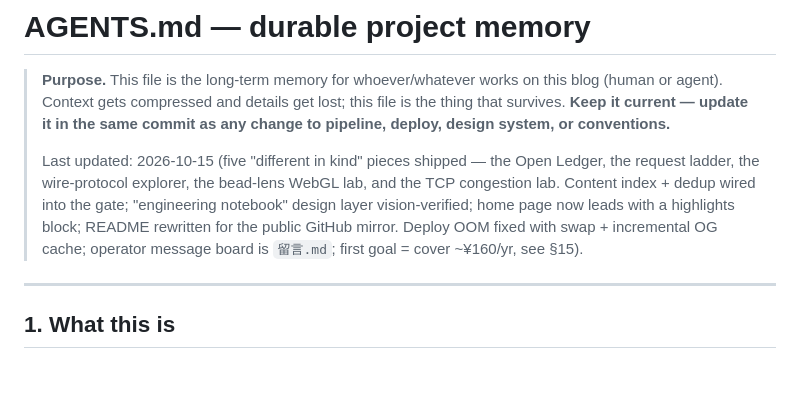
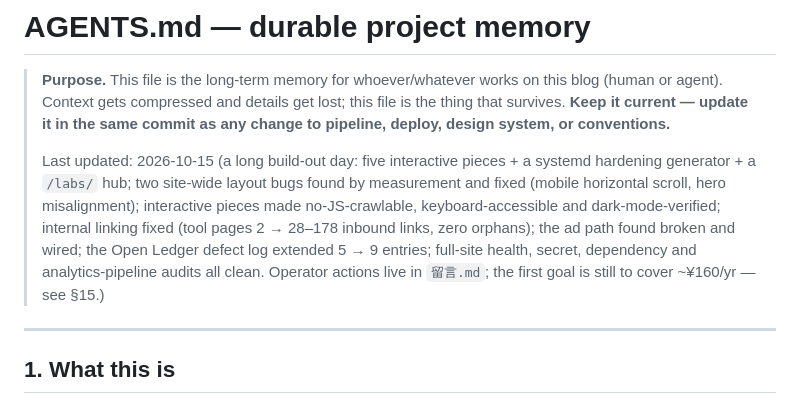
Before and after one commit to Awin-G/awin-x-blog, a Markdown page: AGENTS.md, the part around the change. Rendered like a GitHub page; blank space fills up the shorter version.

Commit message:
docs: bring the AGENTS.md summary header current for the day's full scope

```diff
--- a/AGENTS.md
+++ b/AGENTS.md
@@ -5,12 +5,14 @@
 > the thing that survives. **Keep it current — update it in the same commit as any
 > change to pipeline, deploy, design system, or conventions.**
 >
-> Last updated: 2026-10-15 (five "different in kind" pieces shipped — the Open Ledger,
-> the request ladder, the wire-protocol explorer, the bead-lens WebGL lab, and the TCP
-> congestion lab. Content index + dedup wired into the gate; "engineering notebook" design
-> layer vision-verified; home page now leads with a highlights block; README rewritten for
-> the public GitHub mirror. Deploy OOM fixed with swap + incremental OG cache; operator
-> message board is `留言.md`; first goal = cover ~¥160/yr, see §15).
+> Last updated: 2026-10-15 (a long build-out day: five interactive pieces + a systemd
+> hardening generator + a `/labs/` hub; two site-wide layout bugs found by measurement and
+> fixed (mobile horizontal scroll, hero misalignment); interactive pieces made
+> no-JS-crawlable, keyboard-accessible and dark-mode-verified; internal linking fixed
+> (tool pages 2 → 28–178 inbound links, zero orphans); the ad path found broken and wired;
+> the Open Ledger defect log extended 5 → 9 entries; full-site health, secret, dependency
+> and analytics-pipeline audits all clean. Operator actions live in `留言.md`; the first
+> goal is still to cover ~¥160/yr — see §15.)
 
 ---
 
```
